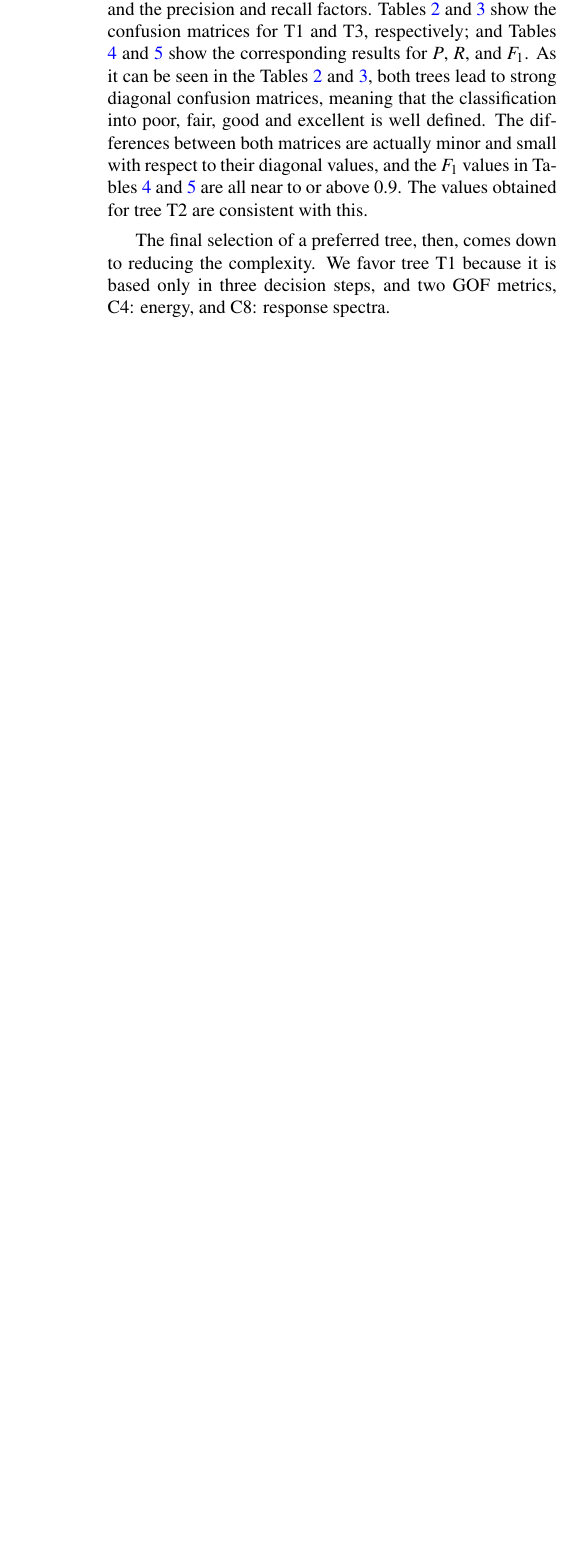
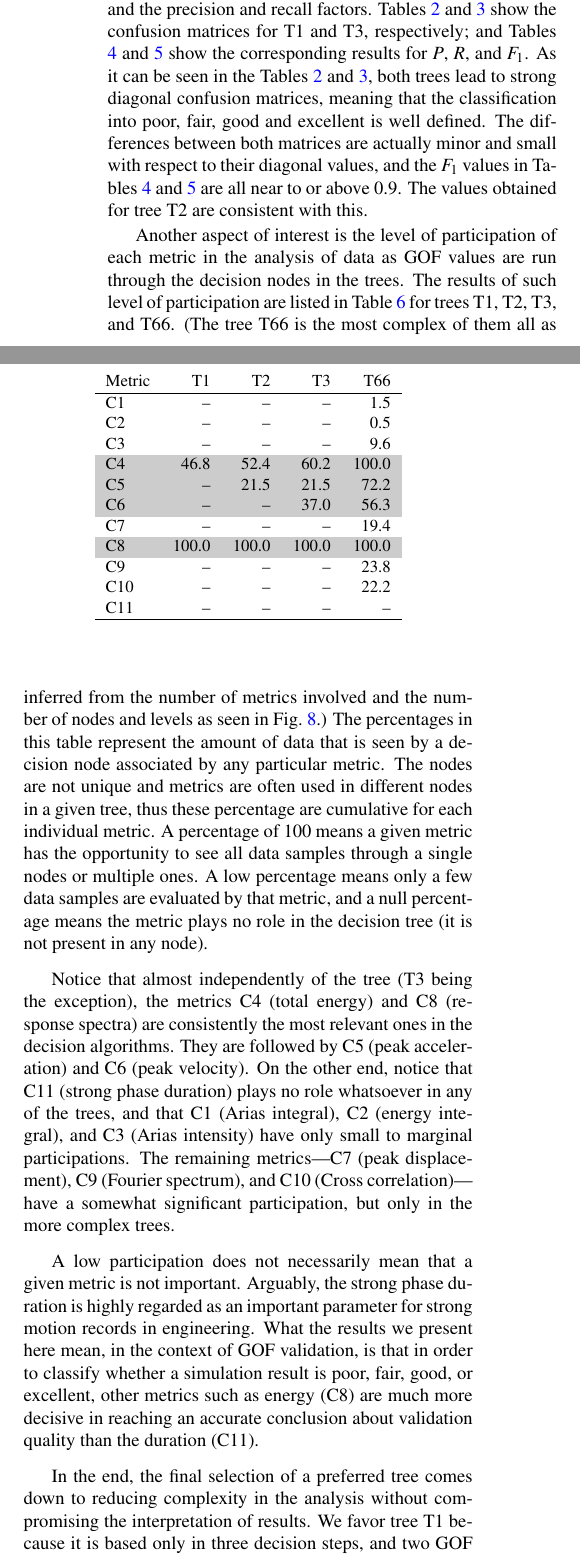
Before and after one commit to ASEIS/stations-clustering, a LaTeX paper (main.tex, which reads mycommands.tex, results.tex): part of one column of page 10 of 15 before the commit and two parts of the columns of page 10 of 16 after it, the two joined at a grey line, cut so that both start at the same text, the shorter picture padded with empty space. Compiled offline with pdfLaTeX.

Commit message:
final round of edits--hopefully--before submission

```diff
--- a/main.tex
+++ b/main.tex
@@ -38,7 +38,7 @@
 \usepackage[]{subfig}
 \usepackage[round,authoryear,semicolon]{natbib}
 \usepackage{setspace}
-\usepackage{xcolor}
+\usepackage[table]{xcolor}
 \usepackage{amsmath}
 \usepackage{ifthen}
 \usepackage{indentfirst}
--- a/mycommands.tex
+++ b/mycommands.tex
@@ -23,3 +23,5 @@
 
 \newcommand{\kmeans}{$k$-means}
 \newcommand{\feq}[2]{$f = #1-#2$~Hz}
+
+\definecolor{light-light-gray}{gray}{0.80}
--- a/results.tex
+++ b/results.tex
@@ -127,4 +127,37 @@ At the bottom of each tree in Fig.~\ref{fig:trees} are the histograms of the dat
 
 The actual effectiveness (i.e., the average $F_1$ values shown in Fig.~\ref{fig:nodes-depth}), however, is measured based on the testing dataset. Recall that $F_1$ depends on the number of true predictions and false predictions measured by the confusion matrix and the precision and recall factors. Tables \ref{tab:t1:confusion} and \ref{tab:t3:confusion} show the confusion matrices for T1 and T3, respectively; and Tables \ref{tab:t1:f1} and \ref{tab:t3:f1} show the corresponding results for $P$, $R$, and $F_1$. As it can be seen in the Tables \ref{tab:t1:confusion} and \ref{tab:t3:confusion}, both trees lead to strong diagonal confusion matrices, meaning that the classification into poor, fair, good and excellent is well defined. The differences between both matrices are actually minor and small with respect to their diagonal values, and the $F_1$ values in Tables \ref{tab:t1:f1} and \ref{tab:t3:f1} are all near to or above 0.9. The values obtained for tree T2 are consistent with this.
 
-The final selection of a preferred tree, then, comes down to reducing the complexity. We favor tree T1 because it is based only in three decision steps, and two GOF metrics, C4: energy, and C8: response spectra.
+Another aspect of interest is the level of participation of each metric in the analysis of data as GOF values are run through the decision nodes in the trees. The results of such level of participation are listed in Table \ref{tab:participation} for trees T1, T2, T3, and T66. (The tree T66 is the most complex of them all as inferred from the number of metrics involved and the number of nodes and levels as seen in Fig.~\ref{fig:nodes-depth}.) The percentages in this table represent the amount of data that is seen by a decision node associated by any particular metric. The nodes are not unique and metrics are often used in different nodes in a given tree, thus these percentage are cumulative for each individual metric. A percentage of 100 means a given metric has the opportunity to see all data samples through a single nodes or multiple ones. A low percentage means only a few data samples are evaluated by that metric, and a null percentage means the metric plays no role in the decision tree (it is not present in any node).
+
+Notice that almost independently of the tree (T3 being the exception), the metrics C4 (total energy) and C8 (response spectra) are consistently the most relevant ones in the decision algorithms. They are followed by C5 (peak acceleration) and C6 (peak velocity). On the other end, notice that C11 (strong phase duration) plays no role whatsoever in any of the trees, and that C1 (Arias integral), C2 (energy integral), and C3 (Arias intensity) have only small to marginal participations. The remaining metrics---C7 (peak displacement), C9 (Fourier spectrum), and C10 (Cross correlation)---have a somewhat significant participation, but only in the more complex trees.
+
+A low participation does not necessarily mean that a given metric is not important. Arguably, the strong phase duration is highly regarded as an important parameter for strong motion records in engineering. What the results we present here mean, in the context of GOF validation, is that in order to classify whether a simulation result is poor, fair, good, or excellent, other metrics such as energy (C8) are much more decisive in reaching an accurate conclusion about validation quality than the duration (C11).
+
+In the end, the final selection of a preferred tree comes down to reducing complexity in the analysis without compromising the interpretation of results. We favor tree T1 because it is based only in three decision steps, and two GOF metrics: C4 (total energy), and C8 (response spectra).
+
+\begin{table}[t]
+	\centering
+	\caption{Metrics data analysis participation in select trees (in percent)}
+	\label{tab:participation}
+	\small
+	\begin{tabular}{lrrrr}
+	Metric 	& T1 	& T2	& T3 	& T66 	\\
+	\hline
+	C1 		& --	& --	& -- 	& 1.5	\\
+	C2 		& -- 	& --	& -- 	& 0.5	\\
+	C3 		& -- 	& -- 	& -- 	& 9.6	\\
+	\rowcolor{light-light-gray}
+	C4 		& 46.8	& 52.4	& 60.2	& 100.0	\\
+	\rowcolor{light-light-gray}
+	C5 		& -- 	& 21.5	& 21.5	& 72.2	\\
+	\rowcolor{light-light-gray}
+	C6 		& -- 	& -- 	& 37.0	& 56.3	\\
+	C7 		& -- 	& -- 	& -- 	& 19.4	\\
+	\rowcolor{light-light-gray}
+	C8 		& 100.0	& 100.0	& 100.0	& 100.0	\\
+	C9 		& -- 	& -- 	& --	& 23.8	\\
+	C10		& -- 	& -- 	& -- 	& 22.2	\\
+	C11		& -- 	& -- 	& -- 	& -- 	\\
+	\hline
+	\end{tabular}
+\end{table}
```
Also changed, not shown: dataset.tex (+1 -1 lines), figures/pdf/figure-08.pdf, results.tex (2 more changed lines), 1 other file.
